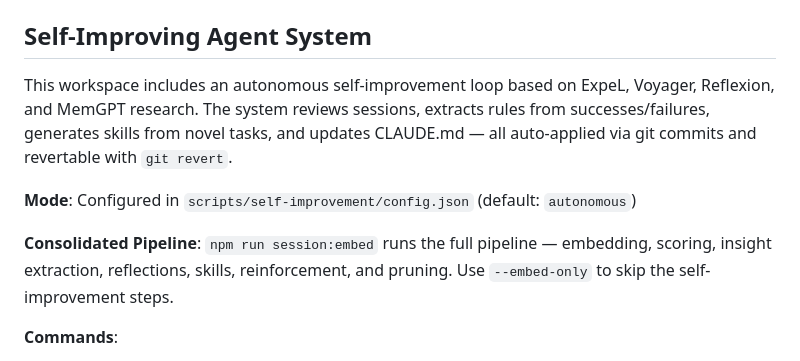
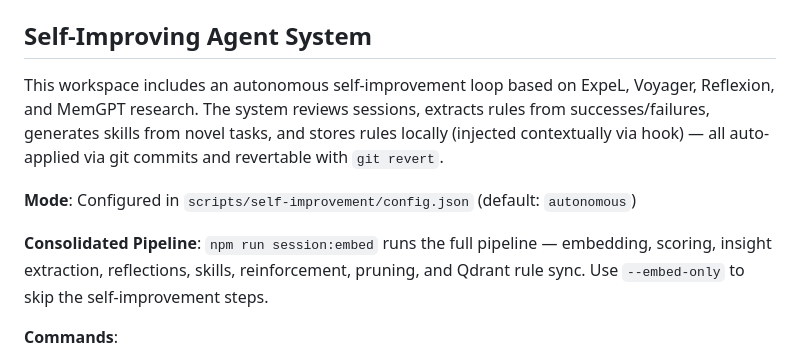
Before and after one commit to theJohnHarbison/starter-ai-workspace, a Markdown page: CLAUDE.md, the part around the change. Drawn GitHub-style.

```diff
--- a/CLAUDE.md
+++ b/CLAUDE.md
@@ -440,11 +440,11 @@ Hooks are configured in `.claude/hooks/` and travel with the workspace repo.
 
 ## Self-Improving Agent System
 
-This workspace includes an autonomous self-improvement loop based on ExpeL, Voyager, Reflexion, and MemGPT research. The system reviews sessions, extracts rules from successes/failures, generates skills from novel tasks, and updates CLAUDE.md — all auto-applied via git commits and revertable with `git revert`.
+This workspace includes an autonomous self-improvement loop based on ExpeL, Voyager, Reflexion, and MemGPT research. The system reviews sessions, extracts rules from successes/failures, generates skills from novel tasks, and stores rules locally (injected contextually via hook) — all auto-applied via git commits and revertable with `git revert`.
 
 **Mode**: Configured in `scripts/self-improvement/config.json` (default: `autonomous`)
 
-**Consolidated Pipeline**: `npm run session:embed` runs the full pipeline — embedding, scoring, insight extraction, reflections, skills, reinforcement, and pruning. Use `--embed-only` to skip the self-improvement steps.
+**Consolidated Pipeline**: `npm run session:embed` runs the full pipeline — embedding, scoring, insight extraction, reflections, skills, reinforcement, pruning, and Qdrant rule sync. Use `--embed-only` to skip the self-improvement steps.
 
 **Commands**:
 - `/improve` — Force manual insight extraction
```
Also changed, not shown: README.md (+3 -2 lines).
